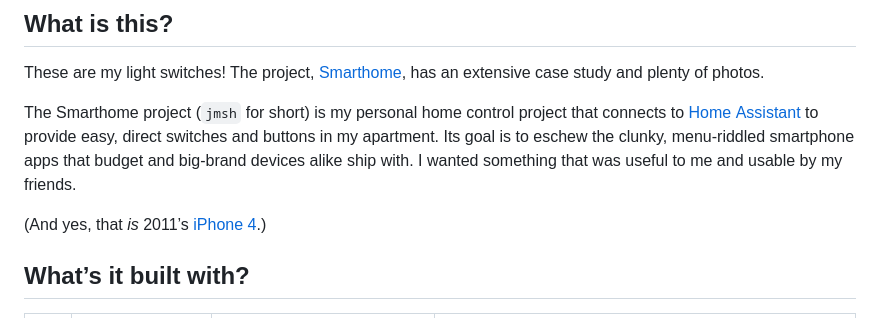
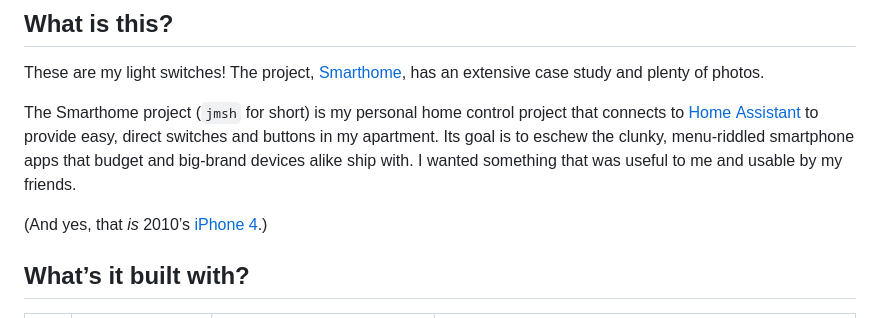
Before and after one commit to johnmatula/jmsh, a Markdown page: README.md, the part around the change. Drawn GitHub-style.

```diff
--- a/README.md
+++ b/README.md
@@ -9,7 +9,7 @@ These are my light switches! The project, [Smarthome](https://johnmatu.la/smarth
 
 The Smarthome project (`jmsh` for short) is my personal home control project that connects to [Home Assistant](https://www.home-assistant.io) to provide easy, direct switches and buttons in my apartment. Its goal is to eschew the clunky, menu-riddled smartphone apps that budget and big-brand devices alike ship with. I wanted something that was useful to me and usable by my friends.
 
-(And yes, that _is_ 2011’s [iPhone 4](#iphone4).)
+(And yes, that _is_ 2010’s [iPhone 4](#iphone4).)
 
 
 ## What’s it built with?
```
